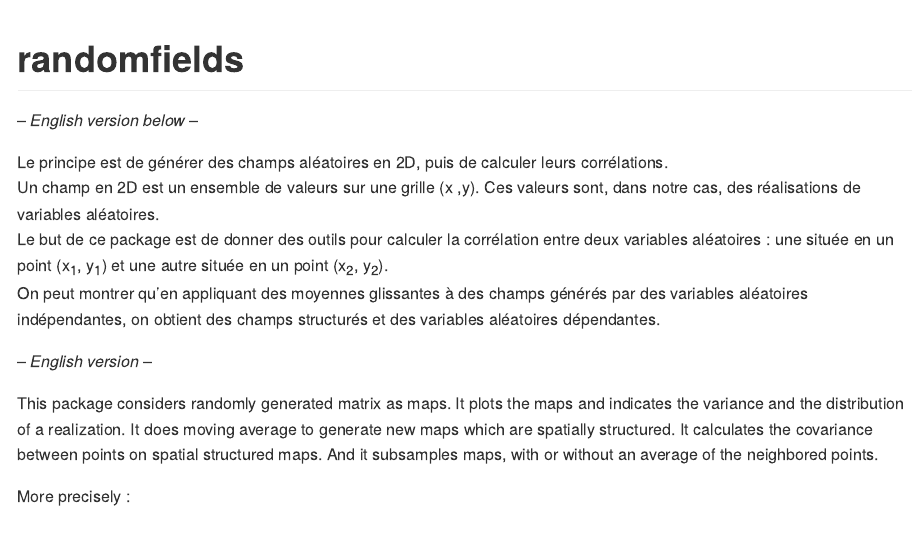
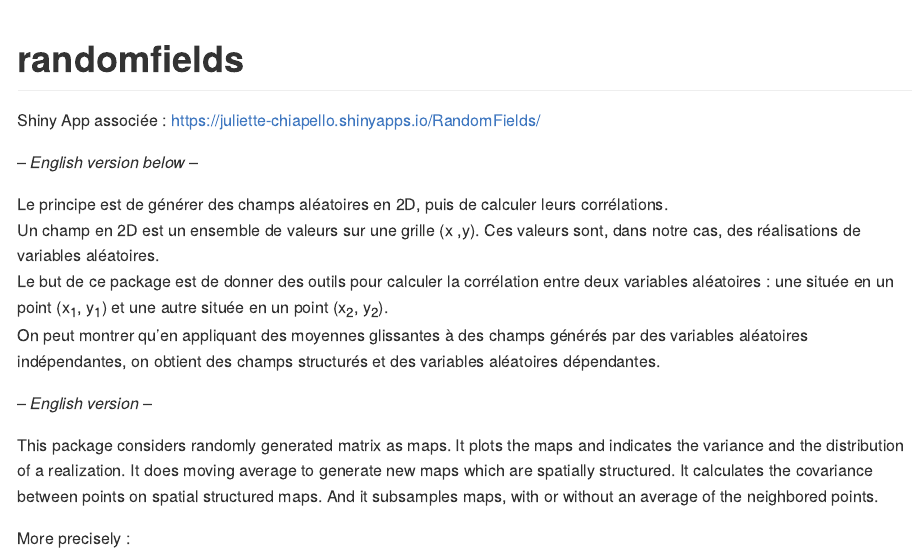
Before and after one commit to C-Juliette/randomfields, an R Markdown document (README.Rmd): the page in a window 1100 px wide, from its top. The pictures show the output file README.md that the author committed with the source, drawn offline in the style of GitHub; badge pictures from the web are left out.

Commit message:
Initial commit

```diff
--- a/README.Rmd
+++ b/README.Rmd
@@ -21,6 +21,8 @@ knitr::opts_chunk$set(
 [![test-coverage](https://github.com/C-Juliette/randomfields/actions/workflows/test-coverage.yaml/badge.svg)](https://github.com/C-Juliette/randomfields/actions/workflows/test-coverage.yaml)
 <!-- badges: end -->
 
+
+Shiny App associée : https://juliette-chiapello.shinyapps.io/RandomFields/
 
 -- *English version below* --
 
```
Also changed, not shown: README.md, 5 other files.
